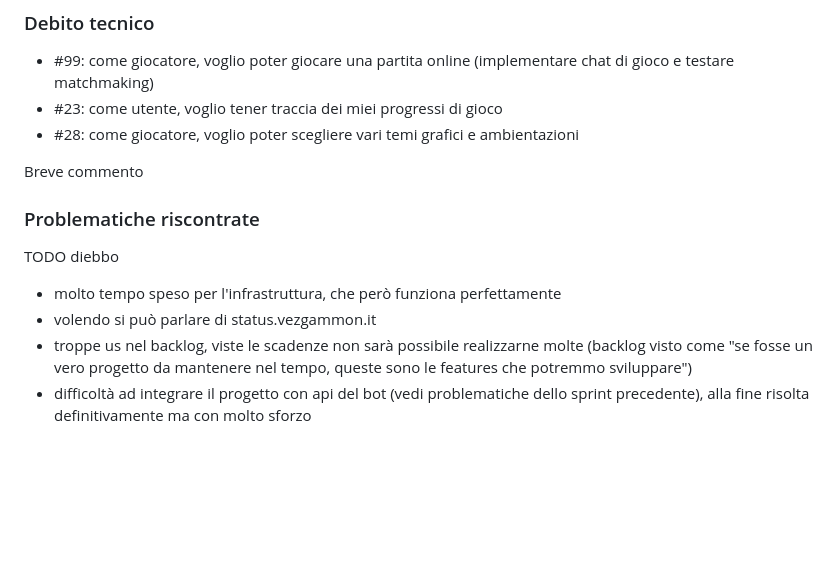
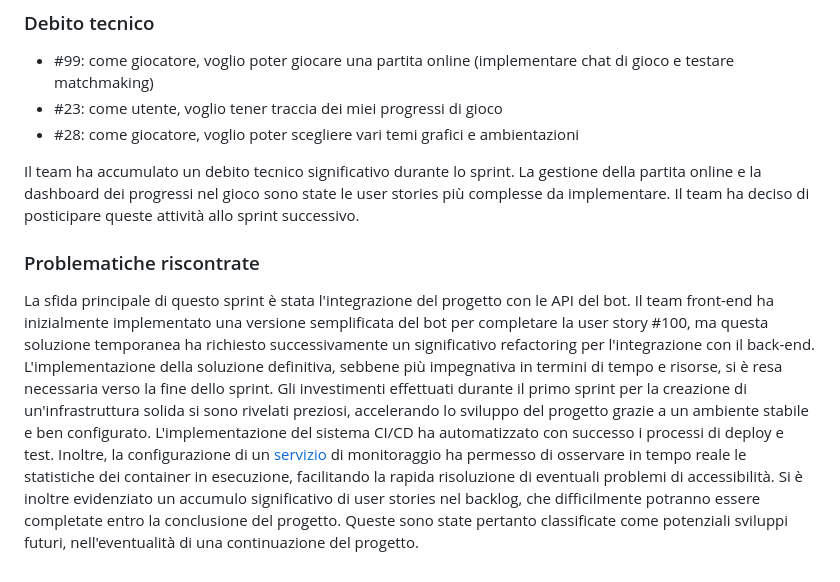
Before and after one commit to samuelemusiani/vezgammon, a Markdown page: doc/sprint-review.md, the part around the change. Drawn GitHub-style; blank space fills up the shorter version.

Commit message:
fine restropettiva e sr

```diff
--- a/doc/sprint-review.md
+++ b/doc/sprint-review.md
@@ -48,13 +48,10 @@ garantire la totale assenza di problemi; questa attività verrà svolta nello sp
 - #23: come utente, voglio tener traccia dei miei progressi di gioco
 - #28: come giocatore, voglio poter scegliere vari temi grafici e ambientazioni
 
-Breve commento
+Il team ha accumulato un debito tecnico significativo durante lo sprint. La gestione della partita online e la dashboard dei progressi nel gioco sono state le user stories più complesse da implementare. Il team ha deciso di posticipare queste attività allo sprint successivo.
 
 ### Problematiche riscontrate
 
-TODO diebbo
-- molto tempo speso per l'infrastruttura, che però funziona perfettamente
-- volendo si può parlare di status.vezgammon.it
-- troppe us nel backlog, viste le scadenze non sarà possibile realizzarne molte
-   (backlog visto come "se fosse un vero progetto da mantenere nel tempo, queste sono le features che potremmo sviluppare")
-- difficoltà ad integrare il progetto con api del bot (vedi problematiche dello sprint precedente), alla fine risolta definitivamente ma con molto sforzo
+La sfida principale di questo sprint è stata l'integrazione del progetto con le API del bot. Il team front-end ha inizialmente implementato una versione semplificata del bot per completare la user story #100, ma questa soluzione temporanea ha richiesto successivamente un significativo refactoring per l'integrazione con il back-end. L'implementazione della soluzione definitiva, sebbene più impegnativa in termini di tempo e risorse, si è resa necessaria verso la fine dello sprint.
+Gli investimenti effettuati durante il primo sprint per la creazione di un'infrastruttura solida si sono rivelati preziosi, accelerando lo sviluppo del progetto grazie a un ambiente stabile e ben configurato. L'implementazione del sistema CI/CD ha automatizzato con successo i processi di deploy e test. Inoltre, la configurazione di un [servizio](status.vezgammon.it) di monitoraggio ha permesso di osservare in tempo reale le statistiche dei container in esecuzione, facilitando la rapida risoluzione di eventuali problemi di accessibilità.
+Si è inoltre evidenziato un accumulo significativo di user stories nel backlog, che difficilmente potranno essere completate entro la conclusione del progetto. Queste sono state pertanto classificate come potenziali sviluppi futuri, nell'eventualità di una continuazione del progetto.
```
Also changed, not shown: doc/retrospettiva.md (+3 -6 lines).
